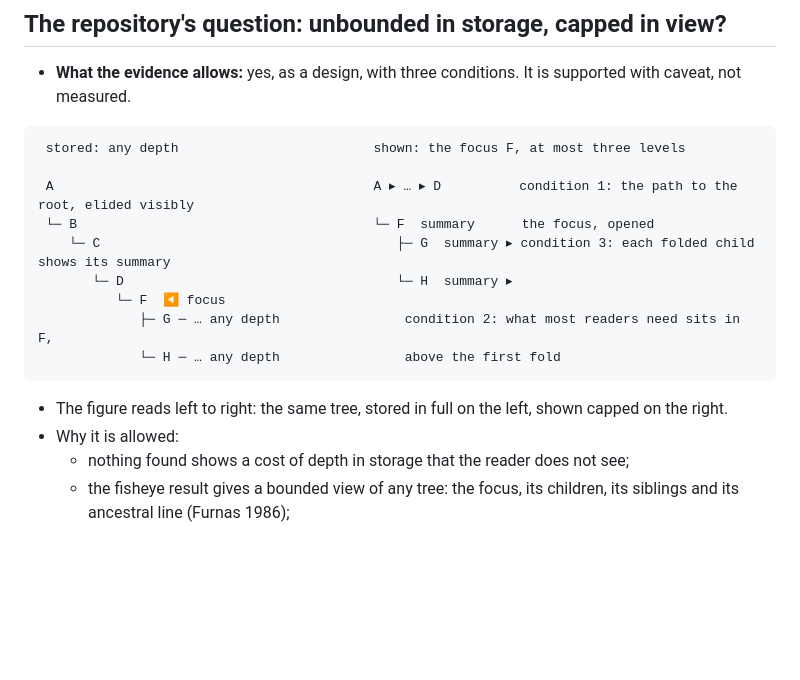
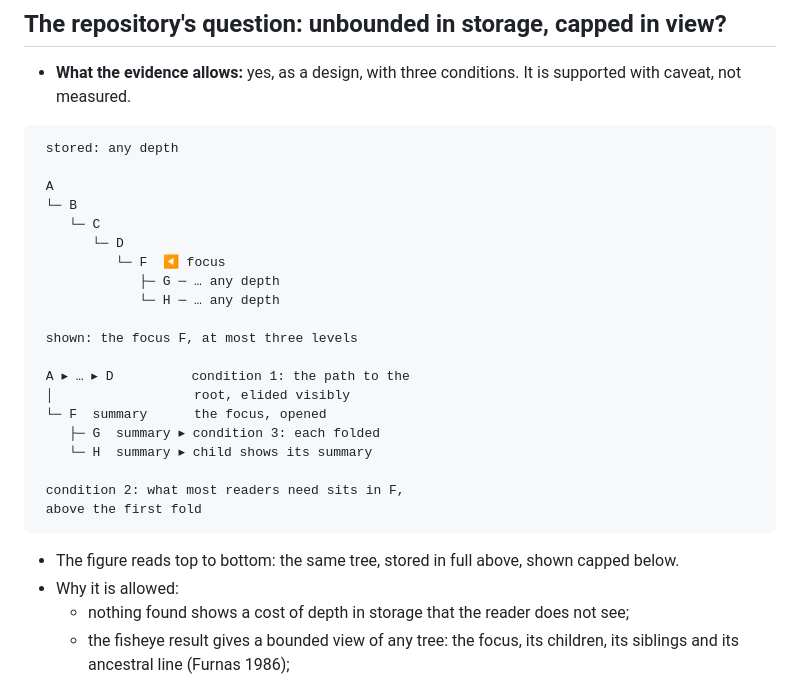
Before and after one commit to Tewf/reader-ergonomics-topic, a Markdown page: evidence/progressive-disclosure/position.md, the part around the change. GitHub-like rendering; blank space fills up the shorter version.

````diff
--- a/evidence/progressive-disclosure/position.md
+++ b/evidence/progressive-disclosure/position.md
@@ -24,18 +24,29 @@ Each "not known" below is a statement about this search, not about the world. Te
 - **What the evidence allows:** yes, as a design, with three conditions. It is supported with caveat, not measured.
 
 ```text
- stored: any depth                         shown: the focus F, at most three levels
+ stored: any depth
 
- A                                         A ▸ … ▸ D          condition 1: the path to the root, elided visibly
- └─ B                                      └─ F  summary      the focus, opened
-    └─ C                                      ├─ G  summary ▸ condition 3: each folded child shows its summary
-       └─ D                                   └─ H  summary ▸
+ A
+ └─ B
+    └─ C
+       └─ D
           └─ F  ◀ focus
-             ├─ G ─ … any depth                condition 2: what most readers need sits in F,
-             └─ H ─ … any depth                above the first fold
+             ├─ G ─ … any depth
+             └─ H ─ … any depth
+
+ shown: the focus F, at most three levels
+
+ A ▸ … ▸ D          condition 1: the path to the
+ │                  root, elided visibly
+ └─ F  summary      the focus, opened
+    ├─ G  summary ▸ condition 3: each folded
+    └─ H  summary ▸ child shows its summary
+
+ condition 2: what most readers need sits in F,
+ above the first fold
 ```
 
-- The figure reads left to right: the same tree, stored in full on the left, shown capped on the right.
+- The figure reads top to bottom: the same tree, stored in full above, shown capped below.
 - Why it is allowed:
   - nothing found shows a cost of depth in storage that the reader does not see;
   - the fisheye result gives a bounded view of any tree: the focus, its children, its siblings and its ancestral line (Furnas 1986);
````
Also changed, not shown: evidence/document-model/position.md (+18 -8 lines), shapes/topic.md (+8 -9 lines).
